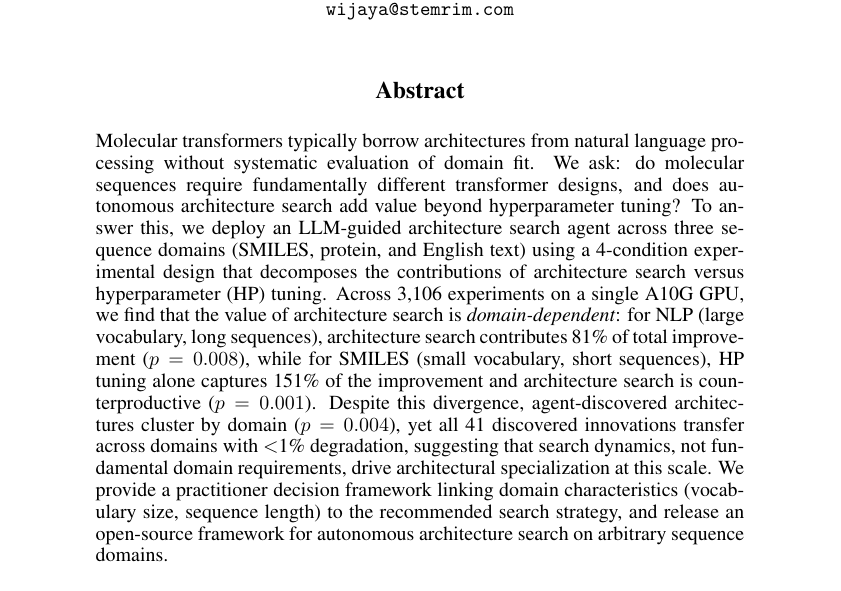
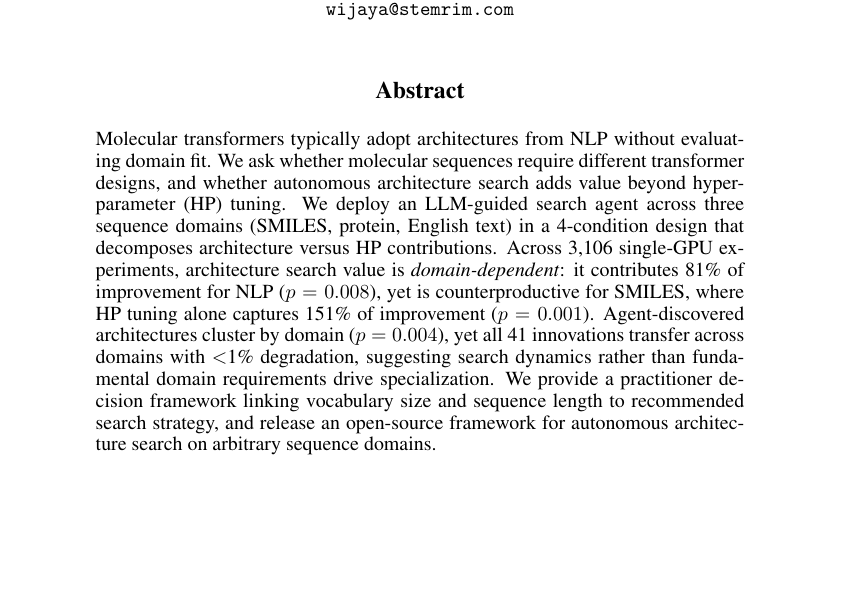
Before and after one commit to ewijaya/autoresearch-mol, a LaTeX paper (manuscript/main.tex, which reads manuscript/sections/abstract.tex): part of page 1 of 18, cut so that both start at the same text, the shorter picture padded with empty space. Compiled offline with pdfLaTeX.

Commit message:
docs: tighten abstract from 197 to 150 words

```diff
--- a/manuscript/sections/abstract.tex
+++ b/manuscript/sections/abstract.tex
@@ -1,3 +1,3 @@
 \begin{abstract}
-Molecular transformers typically borrow architectures from natural language processing without systematic evaluation of domain fit. We ask: do molecular sequences require fundamentally different transformer designs, and does autonomous architecture search add value beyond hyperparameter tuning? To answer this, we deploy an LLM-guided architecture search agent across three sequence domains (SMILES, protein, and English text) using a 4-condition experimental design that decomposes the contributions of architecture search versus hyperparameter (HP) tuning. Across 3{,}106 experiments on a single A10G GPU, we find that the value of architecture search is \emph{domain-dependent}: for NLP (large vocabulary, long sequences), architecture search contributes 81\% of total improvement ($p = 0.008$), while for SMILES (small vocabulary, short sequences), HP tuning alone captures 151\% of the improvement and architecture search is counterproductive ($p = 0.001$). Despite this divergence, agent-discovered architectures cluster by domain ($p = 0.004$), yet all 41 discovered innovations transfer across domains with $<$1\% degradation, suggesting that search dynamics, not fundamental domain requirements, drive architectural specialization at this scale. We provide a practitioner decision framework linking domain characteristics (vocabulary size, sequence length) to the recommended search strategy, and release an open-source framework for autonomous architecture search on arbitrary sequence domains.
+Molecular transformers typically adopt architectures from NLP without evaluating domain fit. We ask whether molecular sequences require different transformer designs, and whether autonomous architecture search adds value beyond hyperparameter (HP) tuning. We deploy an LLM-guided search agent across three sequence domains (SMILES, protein, English text) in a 4-condition design that decomposes architecture versus HP contributions. Across 3{,}106 single-GPU experiments, architecture search value is \emph{domain-dependent}: it contributes 81\% of improvement for NLP ($p = 0.008$), yet is counterproductive for SMILES, where HP tuning alone captures 151\% of improvement ($p = 0.001$). Agent-discovered architectures cluster by domain ($p = 0.004$), yet all 41 innovations transfer across domains with $<$1\% degradation, suggesting search dynamics rather than fundamental domain requirements drive specialization. We provide a practitioner decision framework linking vocabulary size and sequence length to recommended search strategy, and release an open-source framework for autonomous architecture search on arbitrary sequence domains.
 \end{abstract}
```
Also changed, not shown: manuscript/main.pdf.
